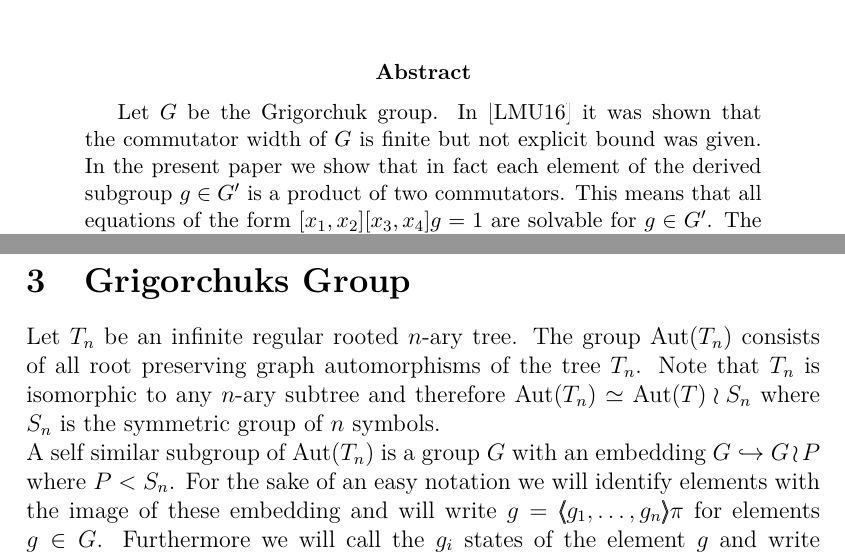
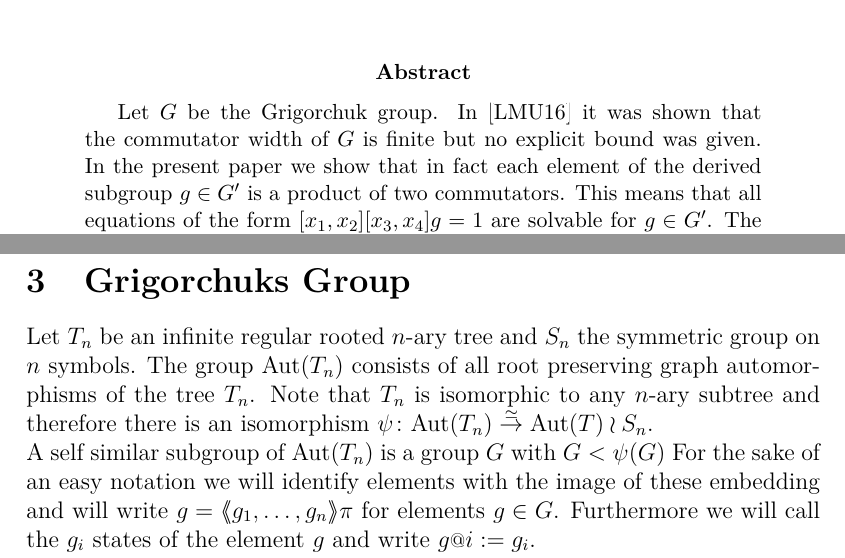
Before and after one commit to ThGroth/gap-equations, a LaTeX paper (latex/GrigorchukCommutatorWidth/CommutatorWidthGrigorchuk.tex): two parts of pages 1 and 5 of 15, joined at a grey line, cut so that both start at the same text. Compiled offline with pdfLaTeX.

Commit message:
Changed definition of self sim. groups

```diff
--- a/latex/GrigorchukCommutatorWidth/CommutatorWidthGrigorchuk.tex
+++ b/latex/GrigorchukCommutatorWidth/CommutatorWidthGrigorchuk.tex
@@ -23,7 +23,7 @@
 %\newpage
 
 \begin{abstract}
-Let $G$ be the Grigorchuk group. In \cite{Lysenok:QudraticEquationsInGrig} it was shown that the commutator width of $G$ is finite but not explicit bound was given.
+Let $G$ be the Grigorchuk group. In \cite{Lysenok:QudraticEquationsInGrig} it was shown that the commutator width of $G$ is finite but no explicit bound was given.
 In the present paper we show that in fact each element of the derived subgroup $g\in G'$ is a product of two commutators. This means that all equations
 of the form $[x_1,x_2][x_3,x_4]g=1$ are solvable for $g\in G'$. The computer algebra system \cite{GAP4} is used to derive a series of equations with increasing
 genus.
@@ -156,12 +156,14 @@ From now on we will consider oriented equations $O_{(n,1)}$. For this we will us
 \end{defi}
 
 \section{Grigorchuks Group}
-Let $T_n$ be an infinite regular rooted $n$-ary tree. The group $\Aut(T_n)$ consists of all root preserving graph automorphisms of the tree $T_n$.
-Note that $T_n$ is isomorphic to any $n$-ary subtree and therefore $\Aut(T_n)\simeq \Aut(T)\wr S_n$ where $S_n$ is the symmetric group of $n$ symbols.
+Let $T_n$ be an infinite regular rooted $n$-ary tree and $S_n$ the symmetric group on $n$ symbols.
+The group $\Aut(T_n)$ consists of all root preserving graph automorphisms of the tree $T_n$.
+Note that $T_n$ is isomorphic to any $n$-ary subtree and therefore there is an isomorphism
+$\psi\colon \Aut(T_n)\stackrel{\simeq}{\to} \Aut(T)\wr S_n$.
 
-A self similar subgroup of $\Aut(T_n)$ is a group $G$ with an embedding $G\hookrightarrow G\wr P$  where $P<S_n$. For the sake of an easy notation we
+A self similar subgroup of $\Aut(T_n)$ is a group $G$ with $G< \psi(G)$ For the sake of an easy notation we
 will identify elements with the image of these embedding and will write $g=\pair{g_1,\ldots,g_n}\pi$ for elements $g\in G$.
-Furthermore we will call the $g_i$ states of the element $g$ and write $g\at{i}:=g_i$
+Furthermore we will call the $g_i$ states of the element $g$ and write $g\at{i}:=g_i$.
 
 The Grigorchuk $2$-group is a finitely generated self-similar group with finite state generators:
 \[a=\pair{\id,\id}(1,2),\quad b=\pair{a,c},\quad c=\pair{a,d},\quad d=\pair{\id,b}\ . \]
```
Also changed, not shown: latex/GrigorchukCommutatorWidth/CommutatorWidthGrigorchuk.pdf (added), latex/GrigorchukCommutatorWidth/CommutatorWidthGrigorchuk.tex (2 more changed lines).
